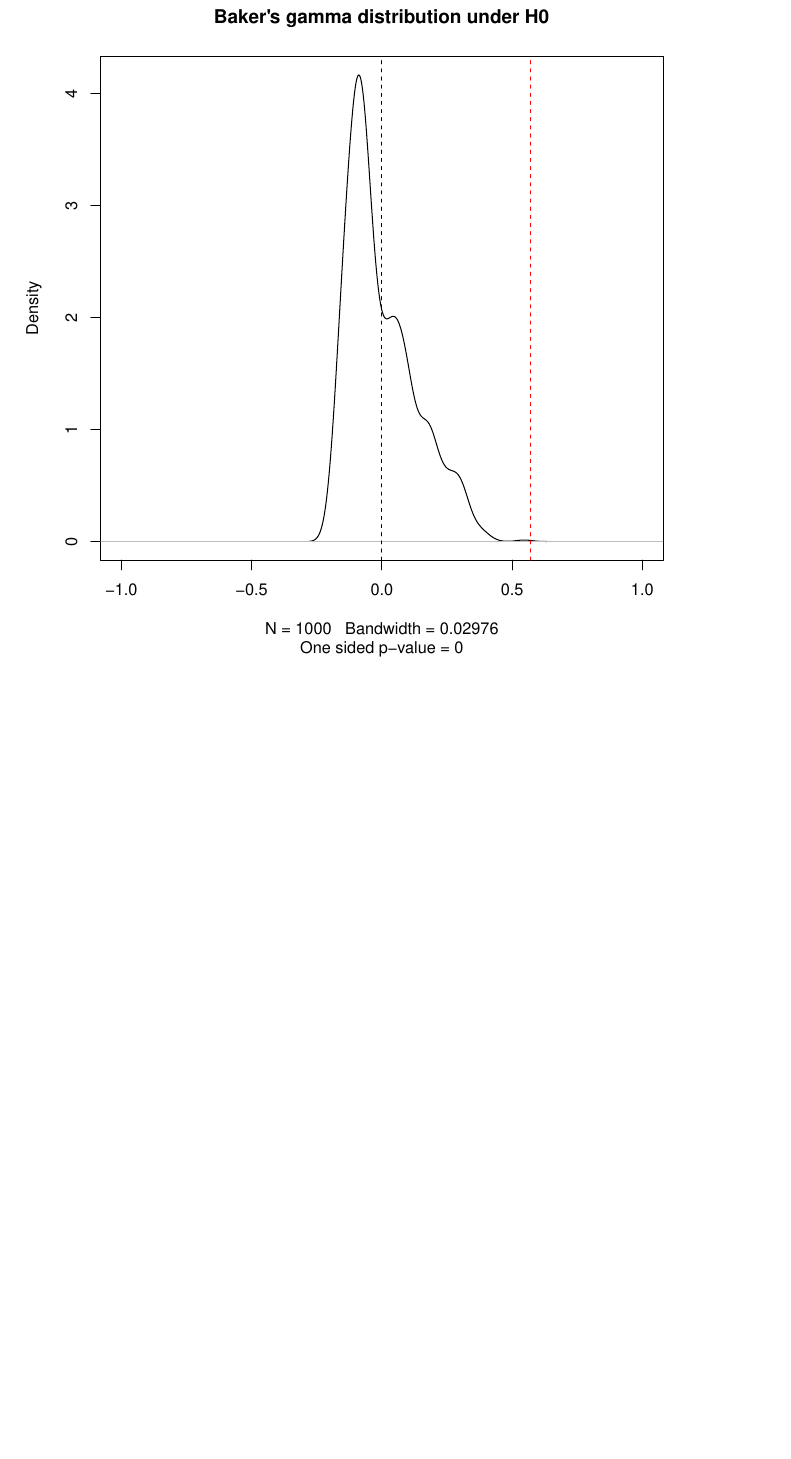
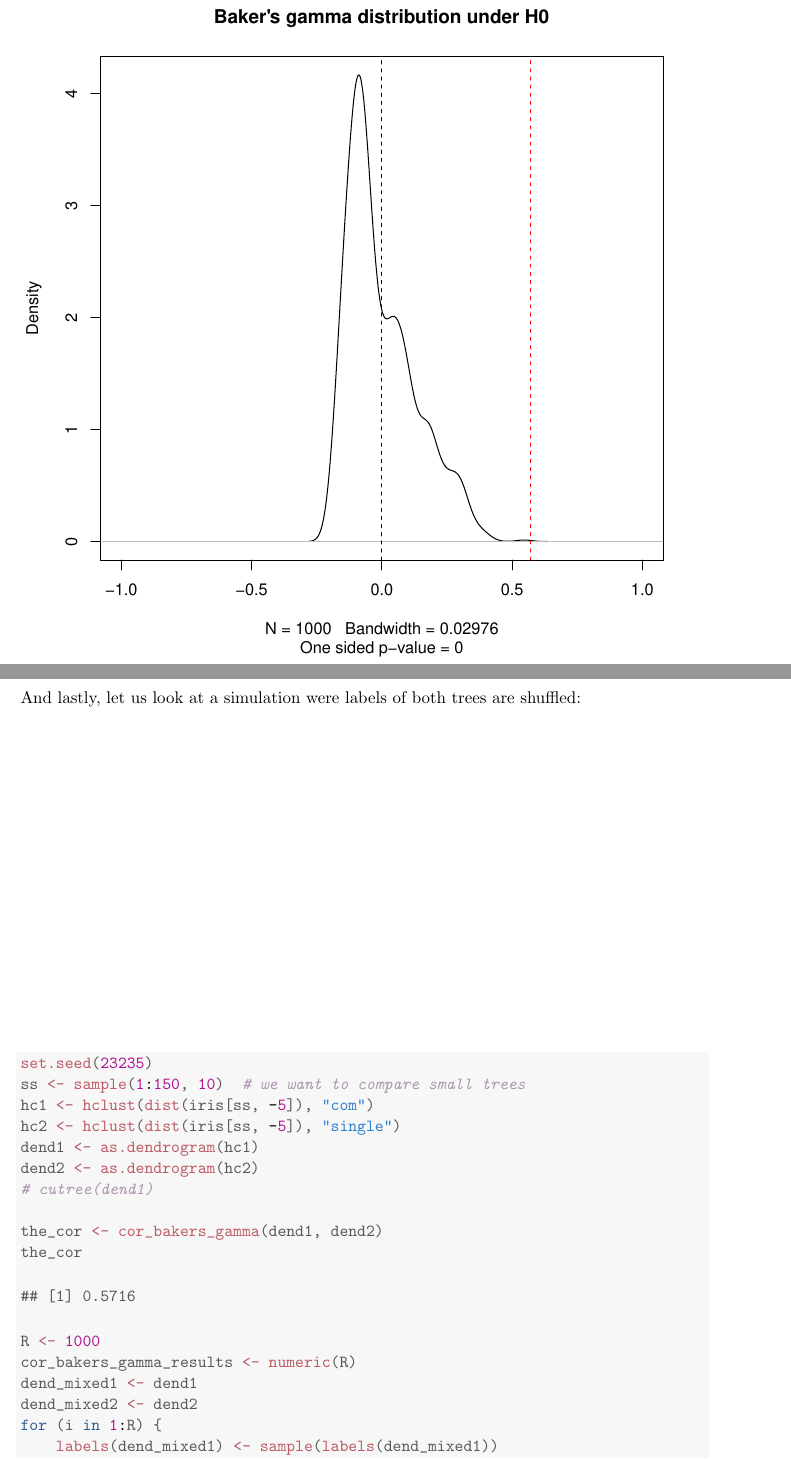
Before and after one commit to talgalili/dendextend, a LaTeX document (vignettes/dendextend-tutorial.tex): part of page 52 of 54 before the commit and two parts of pages 52 and 53 of 56 after it, the two joined at a grey line, cut so that both start at the same text, the shorter picture padded with empty space. The pictures show the PDF file vignettes/dendextend-tutorial.pdf that the author committed with the source.

Commit message:
Vignettes: adding a third simulation

```diff
--- a/vignettes/dendextend-tutorial.tex
+++ b/vignettes/dendextend-tutorial.tex
@@ -2328,3 +2328,36 @@ Since the observations creating the Baker's Gamma Index of such a measure are co
 
 
 
+And lastly, let us look at a simulation were labels of both trees are shuffled:
+
+
+\begin{knitrout}
+\definecolor{shadecolor}{rgb}{0.969, 0.969, 0.969}\color{fgcolor}\begin{kframe}
+\begin{alltt}
+\hlkwd{set.seed}\hlstd{(}\hlnum{23235}\hlstd{)}
+\hlstd{ss} \hlkwb{<-} \hlkwd{sample}\hlstd{(}\hlnum{1}\hlopt{:}\hlnum{150}\hlstd{,} \hlnum{10}\hlstd{)}  \hlcom{# we want to compare small trees}
+\hlstd{hc1} \hlkwb{<-} \hlkwd{hclust}\hlstd{(}\hlkwd{dist}\hlstd{(iris[ss,} \hlopt{-}\hlnum{5}\hlstd{]),} \hlstr{"com"}\hlstd{)}
+\hlstd{hc2} \hlkwb{<-} \hlkwd{hclust}\hlstd{(}\hlkwd{dist}\hlstd{(iris[ss,} \hlopt{-}\hlnum{5}\hlstd{]),} \hlstr{"single"}\hlstd{)}
+\hlstd{dend1} \hlkwb{<-} \hlkwd{as.dendrogram}\hlstd{(hc1)}
+\hlstd{dend2} \hlkwb{<-} \hlkwd{as.dendrogram}\hlstd{(hc2)}
+\hlcom{# cutree(dend1)}
+
+\hlstd{the_cor} \hlkwb{<-} \hlkwd{cor_bakers_gamma}\hlstd{(dend1, dend2)}
+\hlstd{the_cor}
+\end{alltt}
+\begin{verbatim}
+## [1] 0.5716
+\end{verbatim}
+\begin{alltt}
+\hlstd{R} \hlkwb{<-} \hlnum{1000}
+\hlstd{cor_bakers_gamma_results} \hlkwb{<-} \hlkwd{numeric}\hlstd{(R)}
+\hlstd{dend_mixed1} \hlkwb{<-} \hlstd{dend1}
+\hlstd{dend_mixed2} \hlkwb{<-} \hlstd{dend2}
+\hlkwa{for} \hlstd{(i} \hlkwa{in} \hlnum{1}\hlopt{:}\hlstd{R) \{}
+    \hlkwd{labels}\hlstd{(dend_mixed1)} \hlkwb{<-} \hlkwd{sample}\hlstd{(}\hlkwd{labels}\hlstd{(dend_mixed1))}
+    \hlkwd{labels}\hlstd{(dend_mixed2)} \hlkwb{<-} \hlkwd{sample}\hlstd{(}\hlkwd{labels}\hlstd{(dend_mixed2))}
+    \hlstd{cor_bakers_gamma_results[i]} \hlkwb{<-} \hlkwd{cor_bakers_gamma}\hlstd{(dend_mixed1,}
+        \hlstd{dend_mixed2)}
+\hlstd{\}}
+\hlkwd{plot}\hlstd{(}\hlkwd{density}\hlstd{(cor_bakers_gamma_results),} \hlkwc{main} \hlstd{=} \hlstr{"Baker's gamma distribution under H0"}\hlstd{,}
+    \hlkwc{xlim} \hlstd{=} \hlkwd{c}\hlstd{(}\hlopt{-}\hlnum{1}\hlstd{,} \hlnum{1}\hlstd{))}
@@ -2331,3 +2367,15 @@ Since the observations creating the Baker's Gamma Index of such a measure are co
+    \hlstd{cor_bakers_gamma_results)}\hlopt{/}\hlstd{R,} \hlnum{4}\hlstd{)))}
+\end{alltt}
+\end{kframe}
+
+{\centering \includegraphics[width=\maxwidth]{figure/cor_bakers_gamma_simulation_3}
+
+}
+
+
+
+\end{knitrout}
+
 
 
 
```
Also changed, not shown: vignettes/dendextend-tutorial-concordance.tex (+2 -2 lines), vignettes/dendextend-tutorial.pdf, vignettes/figure/cor_bakers_gamma_simulation_3.pdf (added), vignettes/dendextend-tutorial.tex (13 more changed lines), 6 other files.
